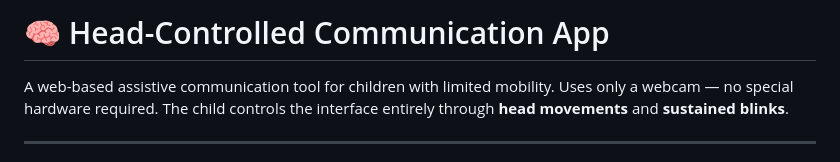
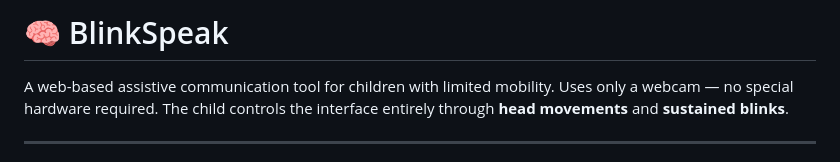
Before and after one commit to Samad80/Head_Controlled_navigation, a Markdown page: README.md, the part around the change. Rendered like a GitHub page.

Commit message:
Rename project from 'Head-Controlled Communication App' to 'BlinkSpeak'

```diff
--- a/README.md
+++ b/README.md
@@ -1,4 +1,4 @@
-# 🧠 Head-Controlled Communication App
+# 🧠 BlinkSpeak
 
 A web-based assistive communication tool for children with limited mobility. Uses only a webcam — no special hardware required. The child controls the interface entirely through **head movements** and **sustained blinks**.
 
```
